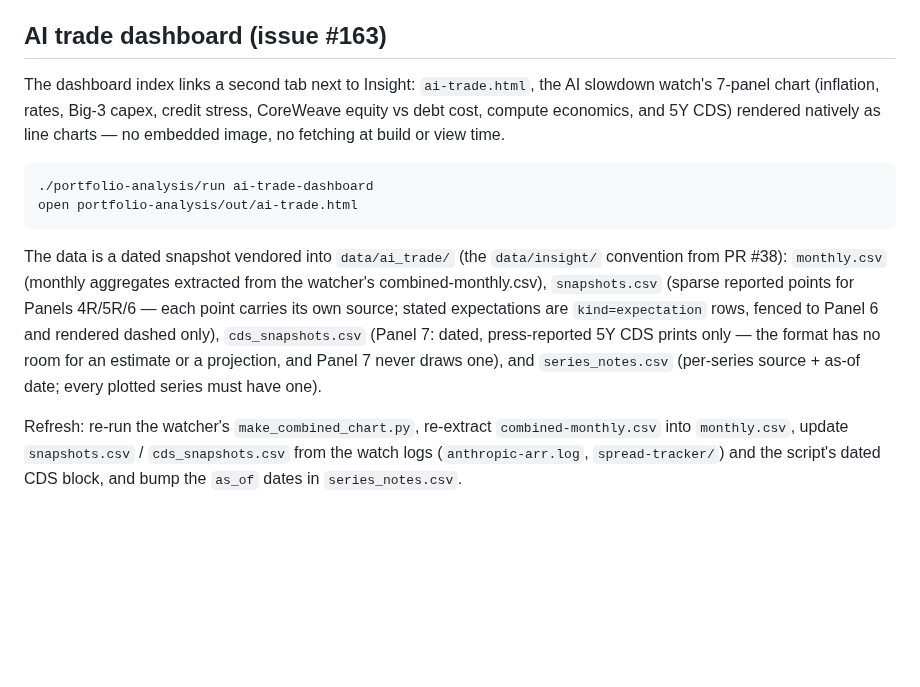
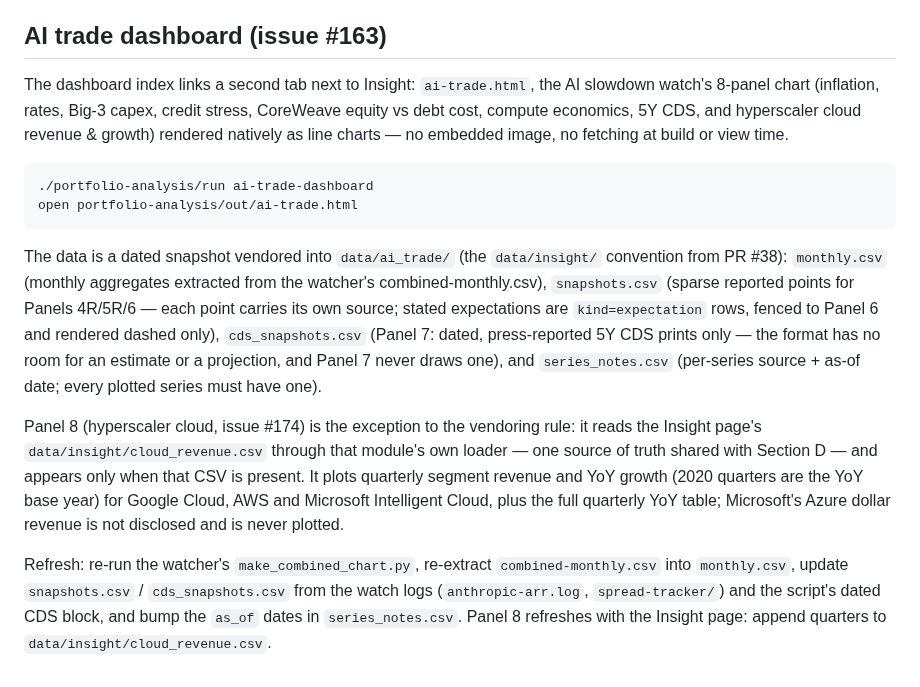
Before and after one commit to duochen13/openPaw, a Markdown page: portfolio-analysis/README.md, the part around the change. GitHub-like rendering; blank space fills up the shorter version.

Commit message:
[muse][portfolio-analysis] AI trade Panel 8: hyperscaler cloud panel + 2020 base-year backfill (#174) (3/8: portfolio-analysis/README.md)

```diff
--- a/portfolio-analysis/README.md
+++ b/portfolio-analysis/README.md
@@ -332,8 +332,9 @@ Factor trajectories (beta/alpha over time) remain available per stock in the
 ## AI trade dashboard (issue #163)
 
 The dashboard index links a second tab next to Insight: `ai-trade.html`, the
-AI slowdown watch's 7-panel chart (inflation, rates, Big-3 capex, credit
-stress, CoreWeave equity vs debt cost, compute economics, and 5Y CDS)
+AI slowdown watch's 8-panel chart (inflation, rates, Big-3 capex, credit
+stress, CoreWeave equity vs debt cost, compute economics, 5Y CDS, and
+hyperscaler cloud revenue & growth)
 rendered natively as line charts — no embedded image, no fetching at build
 or view time.
 
@@ -352,8 +353,17 @@ press-reported 5Y CDS prints only — the format has no room for an estimate
 or a projection, and Panel 7 never draws one), and `series_notes.csv`
 (per-series source + as-of date; every plotted series must have one).
 
+Panel 8 (hyperscaler cloud, issue #174) is the exception to the vendoring
+rule: it reads the Insight page's `data/insight/cloud_revenue.csv` through
+that module's own loader — one source of truth shared with Section D — and
+appears only when that CSV is present. It plots quarterly segment revenue
+and YoY growth (2020 quarters are the YoY base year) for Google Cloud, AWS
+and Microsoft Intelligent Cloud, plus the full quarterly YoY table;
+Microsoft's Azure dollar revenue is not disclosed and is never plotted.
+
 Refresh: re-run the watcher's `make_combined_chart.py`, re-extract
 `combined-monthly.csv` into `monthly.csv`, update `snapshots.csv` /
 `cds_snapshots.csv` from the watch logs (`anthropic-arr.log`,
 `spread-tracker/`) and the script's dated CDS block, and bump the `as_of`
-dates in `series_notes.csv`.
+dates in `series_notes.csv`. Panel 8 refreshes with the Insight page:
+append quarters to `data/insight/cloud_revenue.csv`.
```
